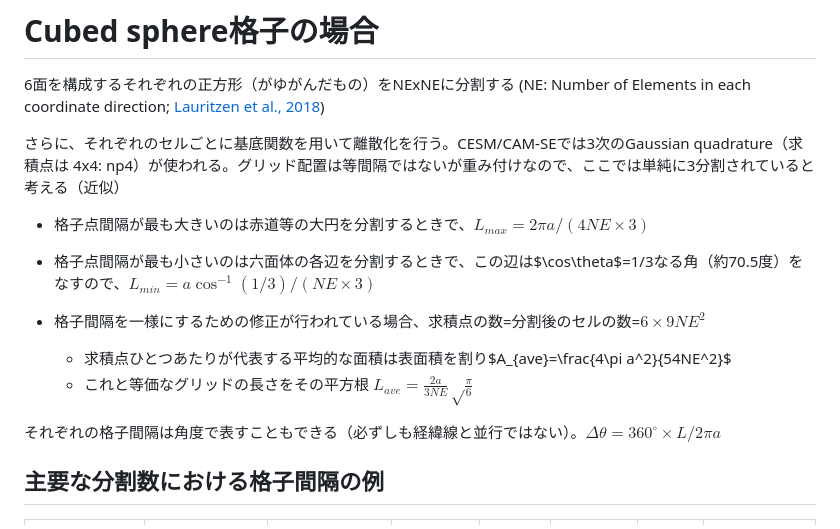
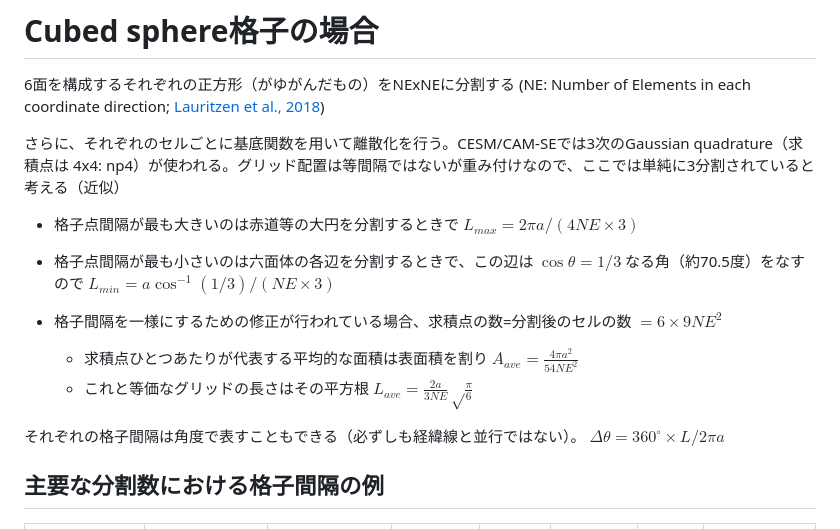
Before and after one commit to nihsok/wave-truncation, a Markdown page: README.md, the part around one of its changes. Drawn GitHub-style.

Commit message:
modify equations

```diff
--- a/README.md
+++ b/README.md
@@ -56,15 +56,15 @@ https://www.jma.go.jp/jma/kishou/books/npdc/r03/npdc_annual_report_r03_4-01.pdf
 
 さらに、それぞれのセルごとに基底関数を用いて離散化を行う。CESM/CAM-SEでは3次のGaussian quadrature（求積点は 4x4: np4）が使われる。グリッド配置は等間隔ではないが重み付けなので、ここでは単純に3分割されていると考える（近似）
 
-- 格子点間隔が最も大きいのは赤道等の大円を分割するときで、$L_{max}=2\pi a/(4NE\times3)$
+- 格子点間隔が最も大きいのは赤道等の大円を分割するときで $L_{max}=2\pi a/(4NE\times3)$
 
-- 格子点間隔が最も小さいのは六面体の各辺を分割するときで、この辺は$\cos\theta$=1/3なる角（約70.5度）をなすので、$L_{min}=a\cos^{-1}(1/3)/(NE\times3)$
+- 格子点間隔が最も小さいのは六面体の各辺を分割するときで、この辺は $\cos\theta=1/3$ なる角（約70.5度）をなすので $L_{min}=a\cos^{-1}(1/3)/(NE\times3)$
 
-- 格子間隔を一様にするための修正が行われている場合、求積点の数=分割後のセルの数=$6\times9NE^2$
-    - 求積点ひとつあたりが代表する平均的な面積は表面積を割り$A_{ave}=\frac{4\pi a^2}{54NE^2}$
-    - これと等価なグリッドの長さをその平方根 $L_{ave}=\frac{2a}{3NE}\sqrt\frac{\pi}{6}$
+- 格子間隔を一様にするための修正が行われている場合、求積点の数=分割後のセルの数 $=6\times9NE^2$
+    - 求積点ひとつあたりが代表する平均的な面積は表面積を割り $A_{ave}=\frac{4\pi a^2}{54NE^2}$
+    - これと等価なグリッドの長さはその平方根 $L_{ave}=\frac{2a}{3NE}\sqrt\frac{\pi}{6}$
 
-それぞれの格子間隔は角度で表すこともできる（必ずしも経緯線と並行ではない）。$\Delta\theta=360^\circ\times L/2\pi a$
+それぞれの格子間隔は角度で表すこともできる（必ずしも経緯線と並行ではない）。 $\Delta\theta=360^\circ\times L/2\pi a$
 
 ## 主要な分割数における格子間隔の例
 
```
Also changed, not shown: other parts of README.md (+5 -5 lines).
